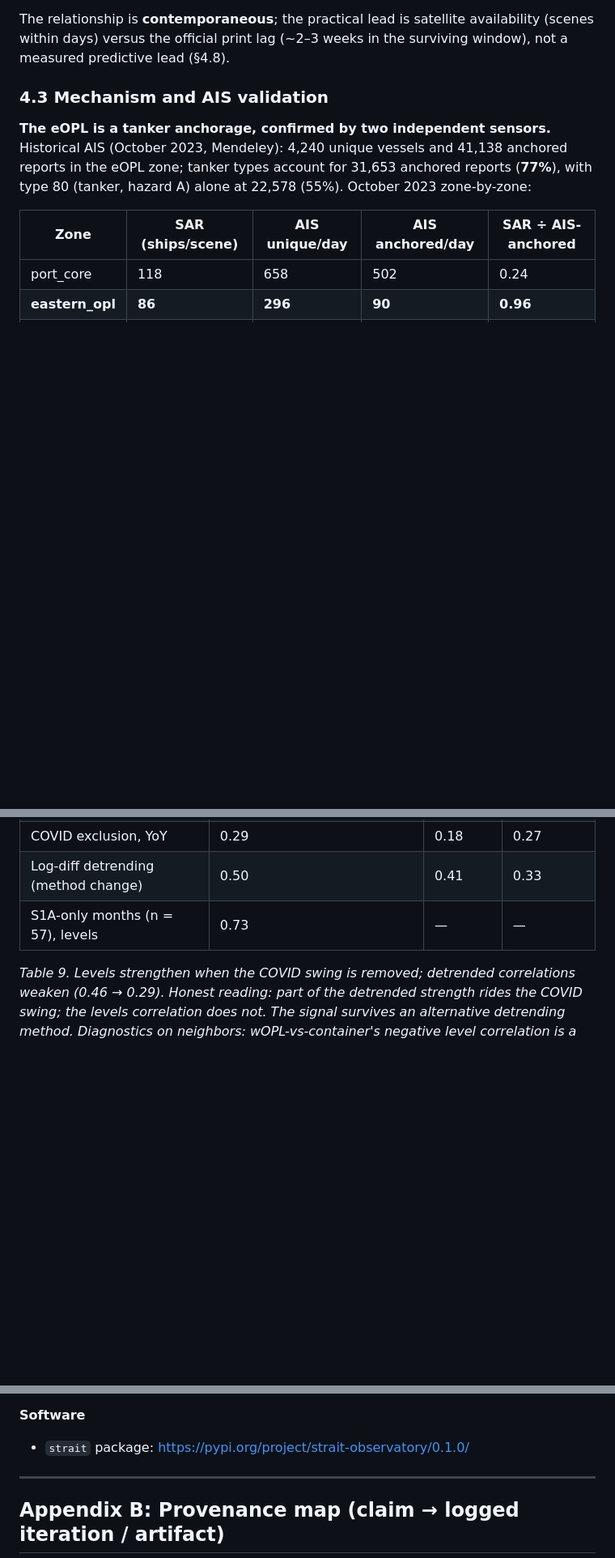
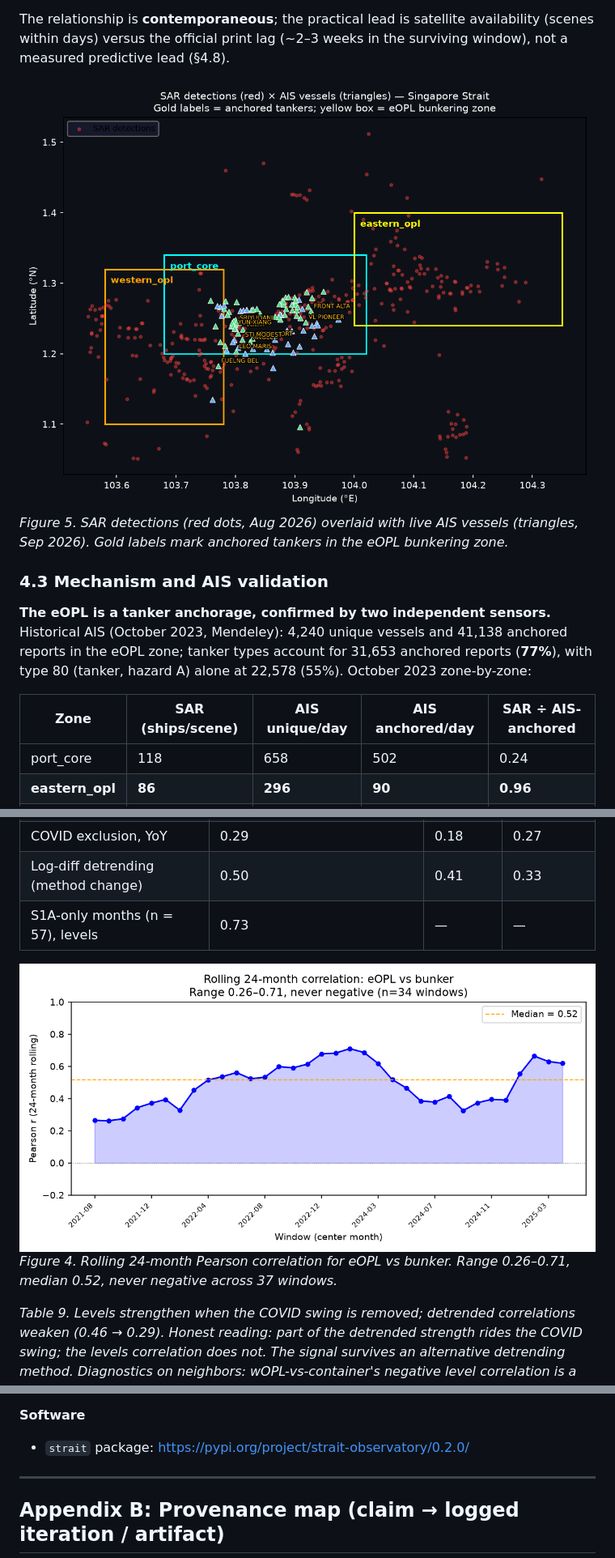
Before and after one commit to siva-sub/sg-strait-observatory, a Markdown page: papers/singapore-strait-observatory.md, 3 parts joined by grey strips. Shown: that part at 81% size. Rendered like a GitHub page; pictures changed too: papers/fig4_rolling.png (added), papers/fig5_sar_ais_overlay.png (added); blank space fills up the shorter version.

```diff
--- a/papers/singapore-strait-observatory.md
+++ b/papers/singapore-strait-observatory.md
@@ -202,6 +209,10 @@ The first econometric join at v0.1 (single monthly composite, n = 9 overlapping
 *Table 4 (final run-6 series, 2021–2026, v3.1 detector; levels p < 0.001). The headline +0.73 is recorded in the project verification log as the eOPL–bunker Spearman rank correlation; iteration 21's re-derivation on the same series gives Pearson +0.72 / Spearman +0.74, so the rank and level statistics agree at this magnitude across iterations. Total-AOI counts show **no** detrended signal — the zone choice is the whole game.*
 
 The relationship is **contemporaneous**; the practical lead is satellite availability (scenes within days) versus the official print lag (~2–3 weeks in the surviving window), not a measured predictive lead (§4.8).
+
+![SAR and AIS overlay](fig5_sar_ais_overlay.png)
+*Figure 5. SAR detections (red dots, Aug 2026) overlaid with live AIS vessels (triangles, Sep 2026). Gold labels mark anchored tankers in the eOPL bunkering zone.*
+
 
 ### 4.3 Mechanism and AIS validation
 
@@ -275,6 +288,10 @@ The tanker mechanism has independent support: detrended tanker arrivals correlat
 | Log-diff detrending (method change) | 0.50 | 0.41 | 0.33 |
 | S1A-only months (n = 57), levels | 0.73 | — | — |
 
+![Rolling correlation](fig4_rolling.png)
+*Figure 4. Rolling 24-month Pearson correlation for eOPL vs bunker. Range 0.26–0.71, median 0.52, never negative across 37 windows.*
+
+
 *Table 9. Levels strengthen when the COVID swing is removed; detrended correlations weaken (0.46 → 0.29). Honest reading: part of the detrended strength rides the COVID swing; the levels correlation does not. The signal survives an alternative detrending method. Diagnostics on neighbors: wOPL-vs-container's negative level correlation is a trend artifact (YoY −0.09, n.s.); eOPL-vs-passenger-arrivals is level-only (detrended 0.11) — common trend, not mechanism.*
 
 ### 4.7 Detector-version confound and a retraction (iteration 21)
@@ -407,7 +424,7 @@ Everything needed to check or extend this — detector code, 248-scene series, 7
 - atlite (PyPSA): https://github.com/PyPSA/atlite
 
 **Software**
-- `strait` package: https://pypi.org/project/strait-observatory/0.1.0/
+- `strait` package: https://pypi.org/project/strait-observatory/0.2.0/
 
 ---
 
```
Also changed, not shown: other parts of papers/singapore-strait-observatory.md (+16 -7 lines), papers/fig2_scatter.png (added), papers/fig3_timeseries.png (added).
